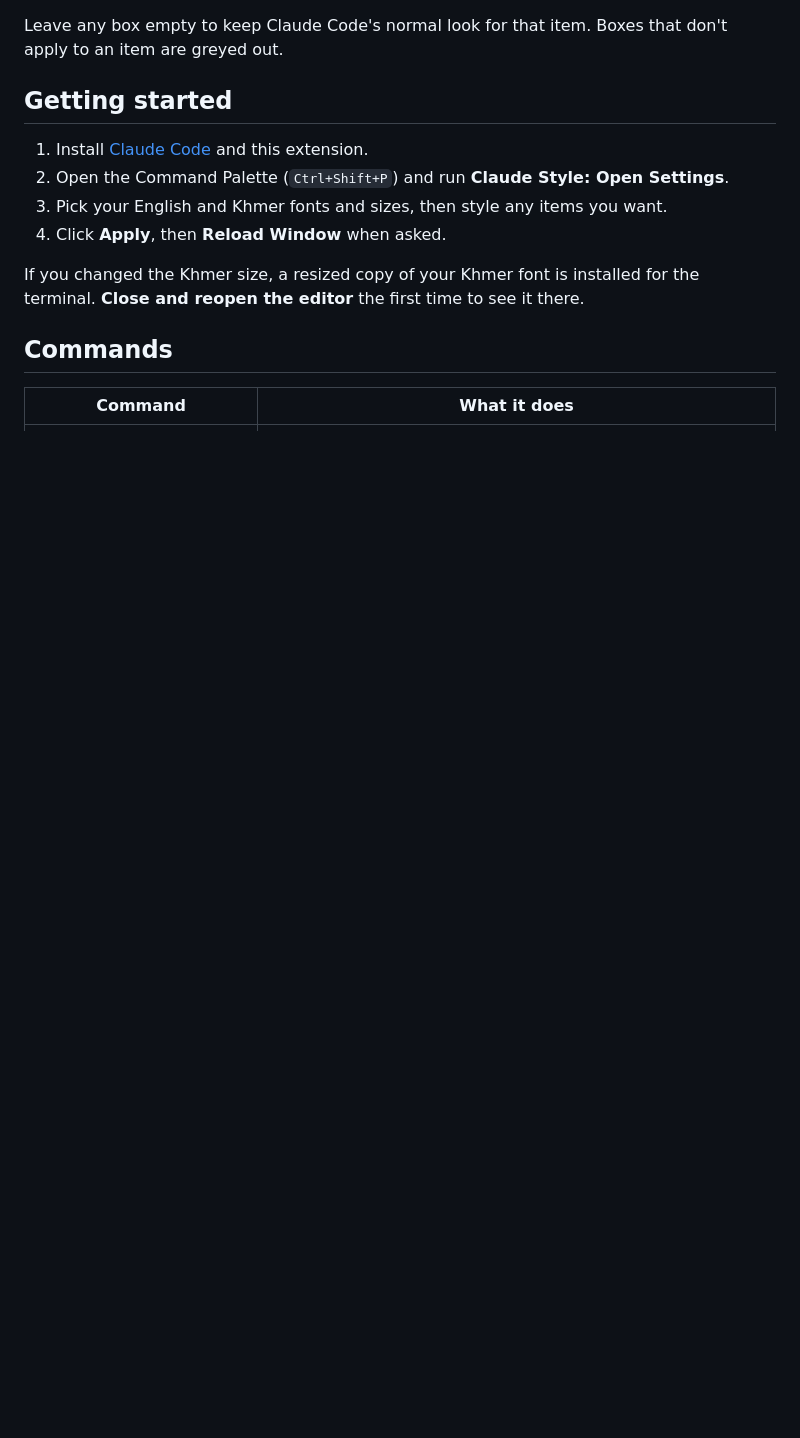
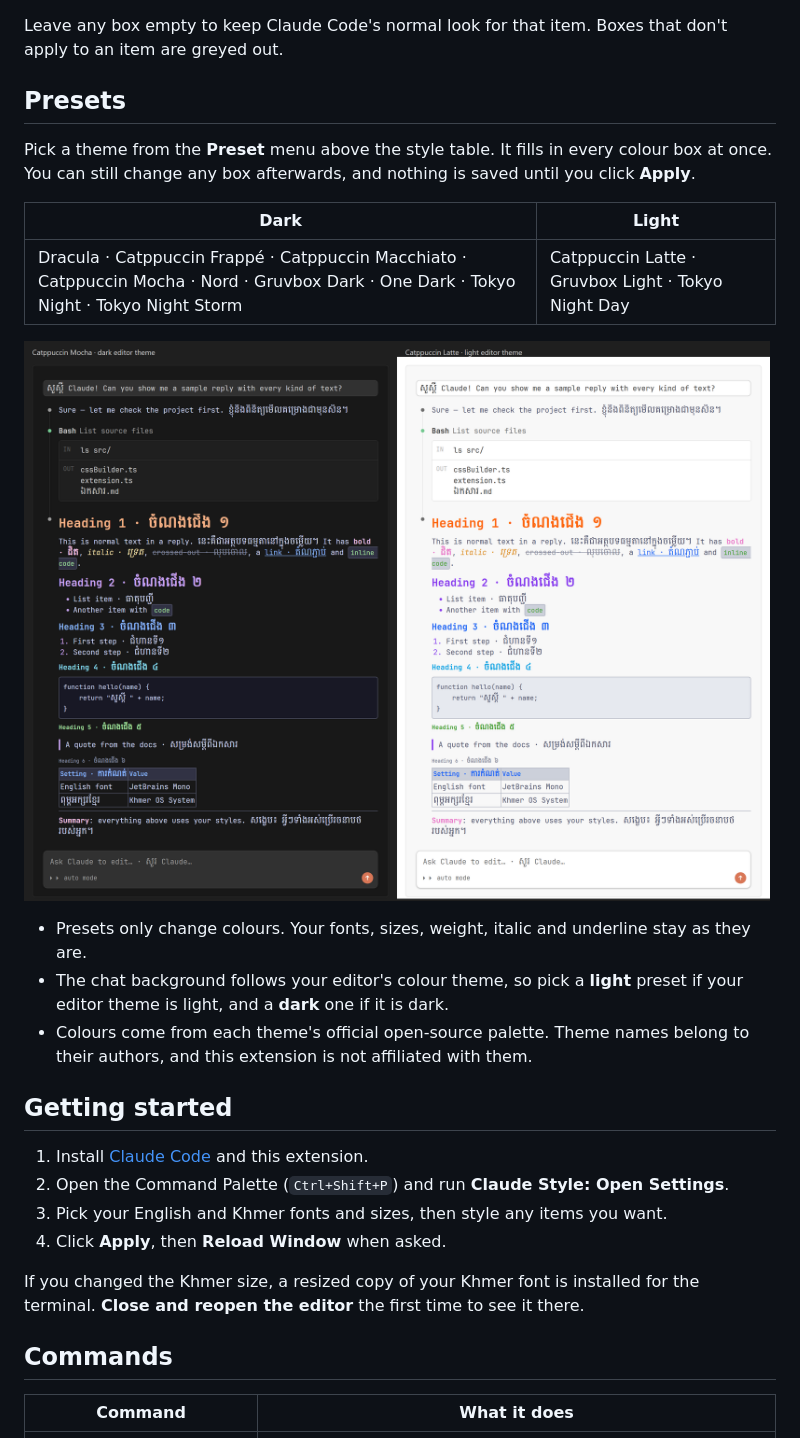
Before and after one commit to smith89k/claude-code-style, a Markdown page: README.md, the part around one of its changes. GitHub-like rendering; pictures changed too: images/presets.png (added); blank space fills up the shorter version.

```diff
--- a/README.md
+++ b/README.md
@@ -24,6 +25,20 @@ Khmer text often looks too small next to English at the same size. This extensio
 ![The Claude Style Settings page with font pickers and the text style table](https://github.com/smith89k/claude-code-style/raw/HEAD/images/settings.png)
 
 Leave any box empty to keep Claude Code's normal look for that item. Boxes that don't apply to an item are greyed out.
+
+## Presets
+
+Pick a theme from the **Preset** menu above the style table. It fills in every colour box at once. You can still change any box afterwards, and nothing is saved until you click **Apply**.
+
+| Dark | Light |
+|---|---|
+| Dracula · Catppuccin Frappé · Catppuccin Macchiato · Catppuccin Mocha · Nord · Gruvbox Dark · One Dark · Tokyo Night · Tokyo Night Storm | Catppuccin Latte · Gruvbox Light · Tokyo Night Day |
+
+![Catppuccin Mocha on a dark editor theme next to Catppuccin Latte on a light editor theme](https://github.com/smith89k/claude-code-style/raw/HEAD/images/presets.png)
+
+- Presets only change colours. Your fonts, sizes, weight, italic and underline stay as they are.
+- The chat background follows your editor's colour theme, so pick a **light** preset if your editor theme is light, and a **dark** one if it is dark.
+- Colours come from each theme's official open-source palette. Theme names belong to their authors, and this extension is not affiliated with them.
 
 ## Getting started
 
```
Also changed, not shown: other parts of README.md (+1 -0 lines), CHANGELOG.md (+6 -0 lines), images/preview.png, images/settings.png, 2 other files.
